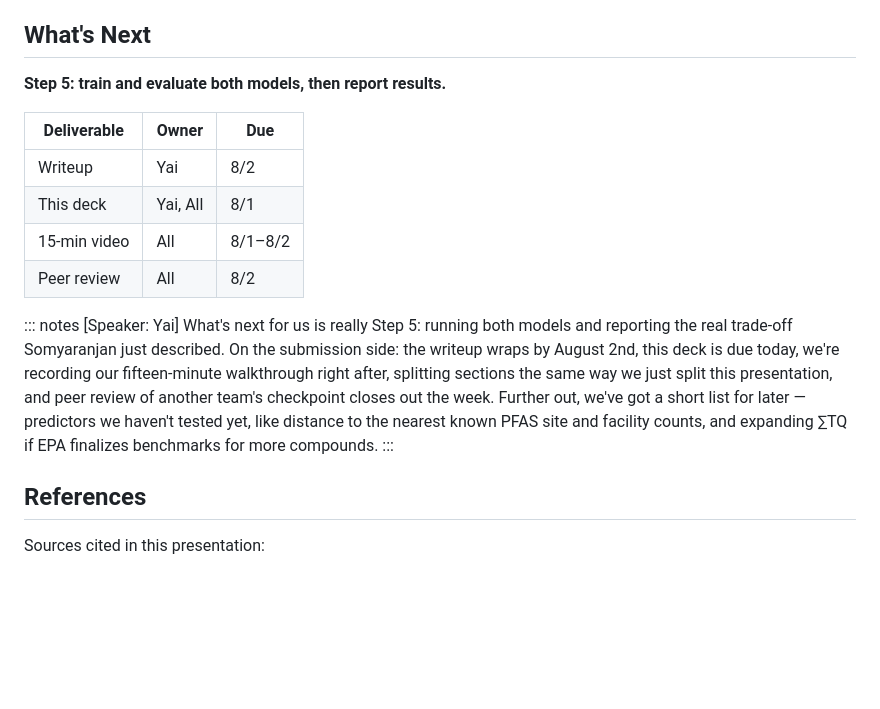
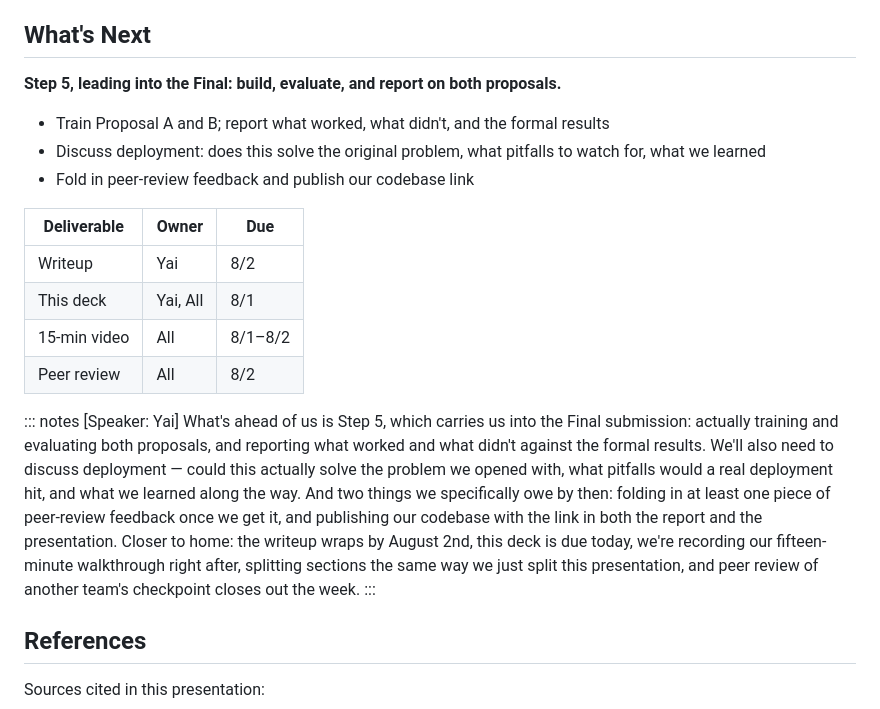
Before and after one commit to egsy-intell/team-project, a Markdown page: preso/checkpoint2_deck.md, the part around the change. Rendered like a GitHub page; blank space fills up the shorter version.

Commit message:
Reframe What's Next around the spec's actual Step 5 requirements
The slide previously undersold Step 5 as just "train and evaluate,
report results." Per the course spec (2.5), Step 5 also requires
discussing deployment (does this solve the original problem, pitfalls,
lessons learned), integrating peer-review feedback, and publishing the
codebase link in both the report and presentation - none of which the
deck mentioned. Adds those as explicit bullets ahead of the near-term
deliverables table.

Co-Authored-By: Claude Sonnet 5 <noreply@anthropic.com>

```diff
--- a/preso/checkpoint2_deck.md
+++ b/preso/checkpoint2_deck.md
@@ -209,7 +209,11 @@ Random forest classifier with balanced class weighting, capturing non-linear lan
 
 ## What's Next
 
-**Step 5: train and evaluate both models, then report results.**
+**Step 5, leading into the Final: build, evaluate, and report on both proposals.**
+
+- Train Proposal A and B; report what worked, what didn't, and the formal results
+- Discuss deployment: does this solve the original problem, what pitfalls to watch for, what we learned
+- Fold in peer-review feedback and publish our codebase link
 
 | Deliverable | Owner | Due |
 |---|---|---|
@@ -219,7 +223,7 @@ Random forest classifier with balanced class weighting, capturing non-linear lan
 | Peer review | All | 8/2 |
 
 ::: notes
-[Speaker: Yai] What's next for us is really Step 5: running both models and reporting the real trade-off Somyaranjan just described. On the submission side: the writeup wraps by August 2nd, this deck is due today, we're recording our fifteen-minute walkthrough right after, splitting sections the same way we just split this presentation, and peer review of another team's checkpoint closes out the week. Further out, we've got a short list for later — predictors we haven't tested yet, like distance to the nearest known PFAS site and facility counts, and expanding ∑TQ if EPA finalizes benchmarks for more compounds.
+[Speaker: Yai] What's ahead of us is Step 5, which carries us into the Final submission: actually training and evaluating both proposals, and reporting what worked and what didn't against the formal results. We'll also need to discuss deployment — could this actually solve the problem we opened with, what pitfalls would a real deployment hit, and what we learned along the way. And two things we specifically owe by then: folding in at least one piece of peer-review feedback once we get it, and publishing our codebase with the link in both the report and the presentation. Closer to home: the writeup wraps by August 2nd, this deck is due today, we're recording our fifteen-minute walkthrough right after, splitting sections the same way we just split this presentation, and peer review of another team's checkpoint closes out the week.
 :::
 
 ## References
```
